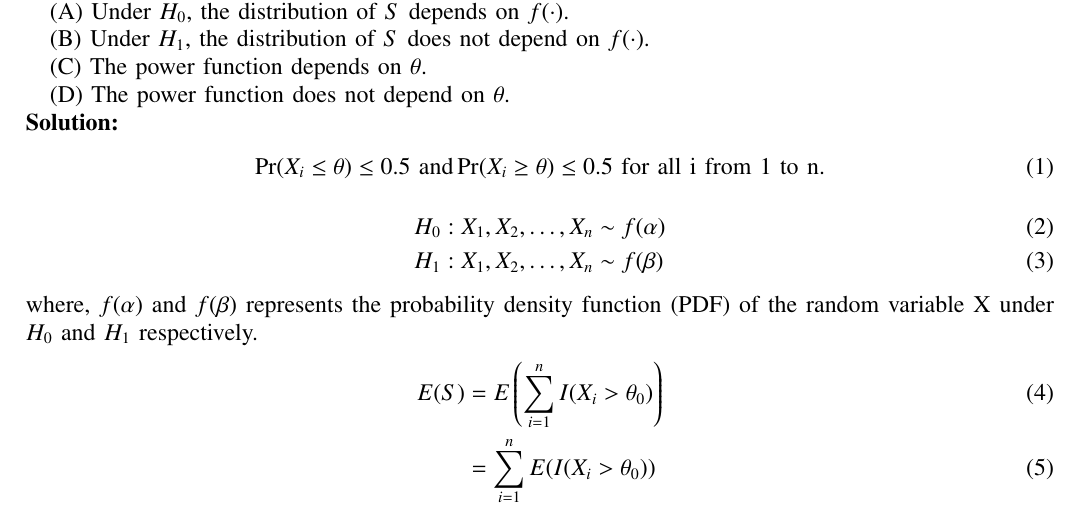
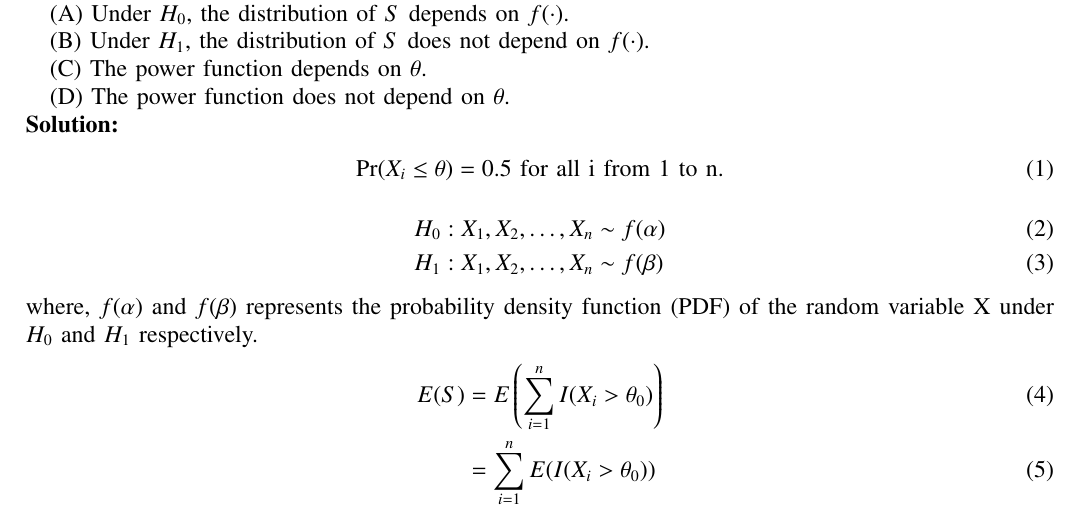
Before and after one commit to kesavamahitha/GATE_27, a LaTeX paper (GATE_ST_27/main.tex): part of the page, cut so that both start at the same text. Compiled offline with pdfLaTeX.

Commit message:
Update main.tex

```diff
--- a/GATE_ST_27/main.tex
+++ b/GATE_ST_27/main.tex
@@ -127,7 +127,7 @@ Consider a test that rejects $H_0$ if $S > c$ for some $c$ depending on the size
 (D) The power function does not depend on $\theta$.
 \\ \solution
 \begin{align}
-\Pr(X_i \leq \theta) \leq 0.5 \text{ and} \Pr(X_i \geq \theta) \leq 0.5 \text{ for all i from 1 to n.}
+\Pr(X_i \leq \theta) = 0.5 \text{ for all i from 1 to n.}
 \end{align}
 \begin{align}
 H_0 : X_1, X_2, \ldots, X_n &\sim f(\alpha)\\
```
